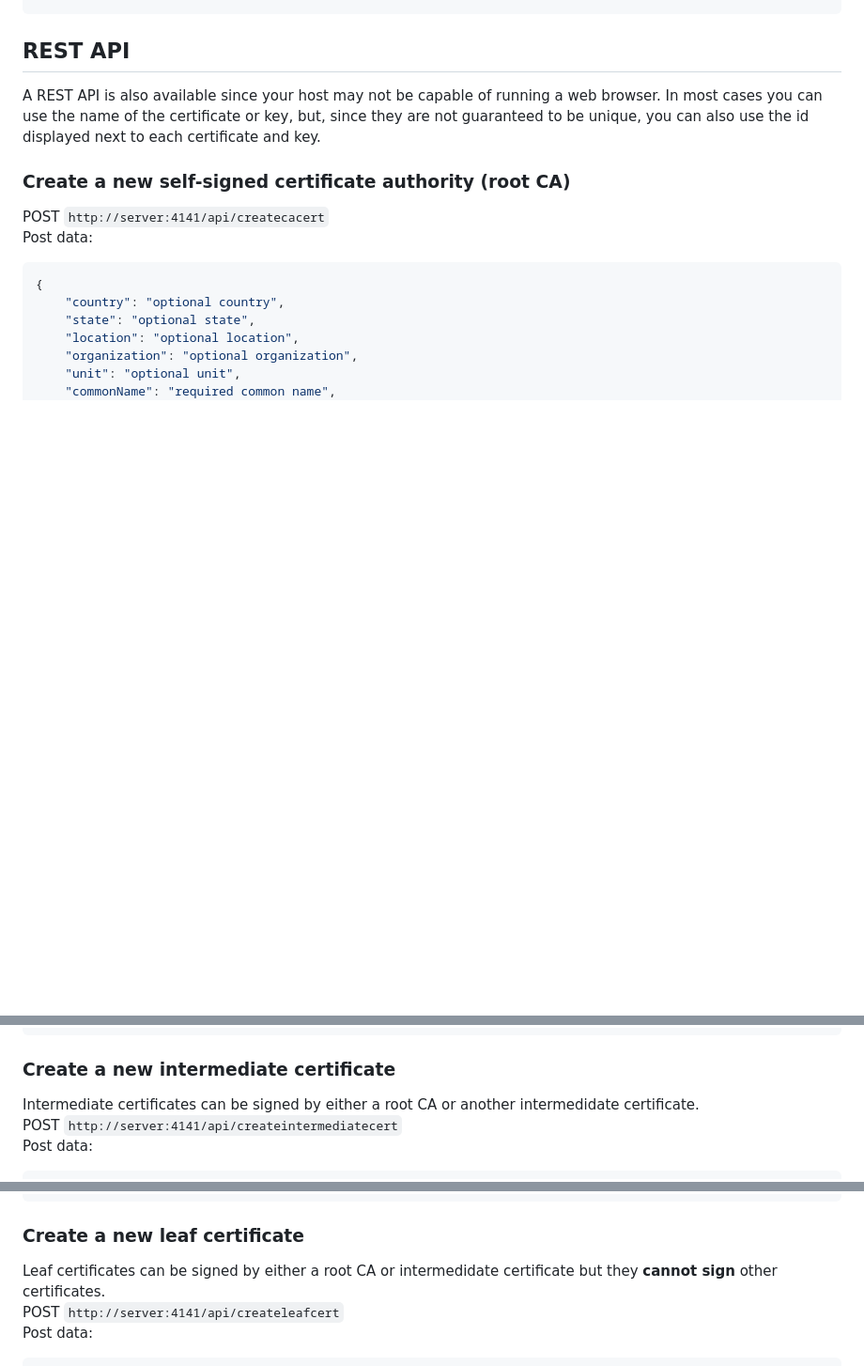
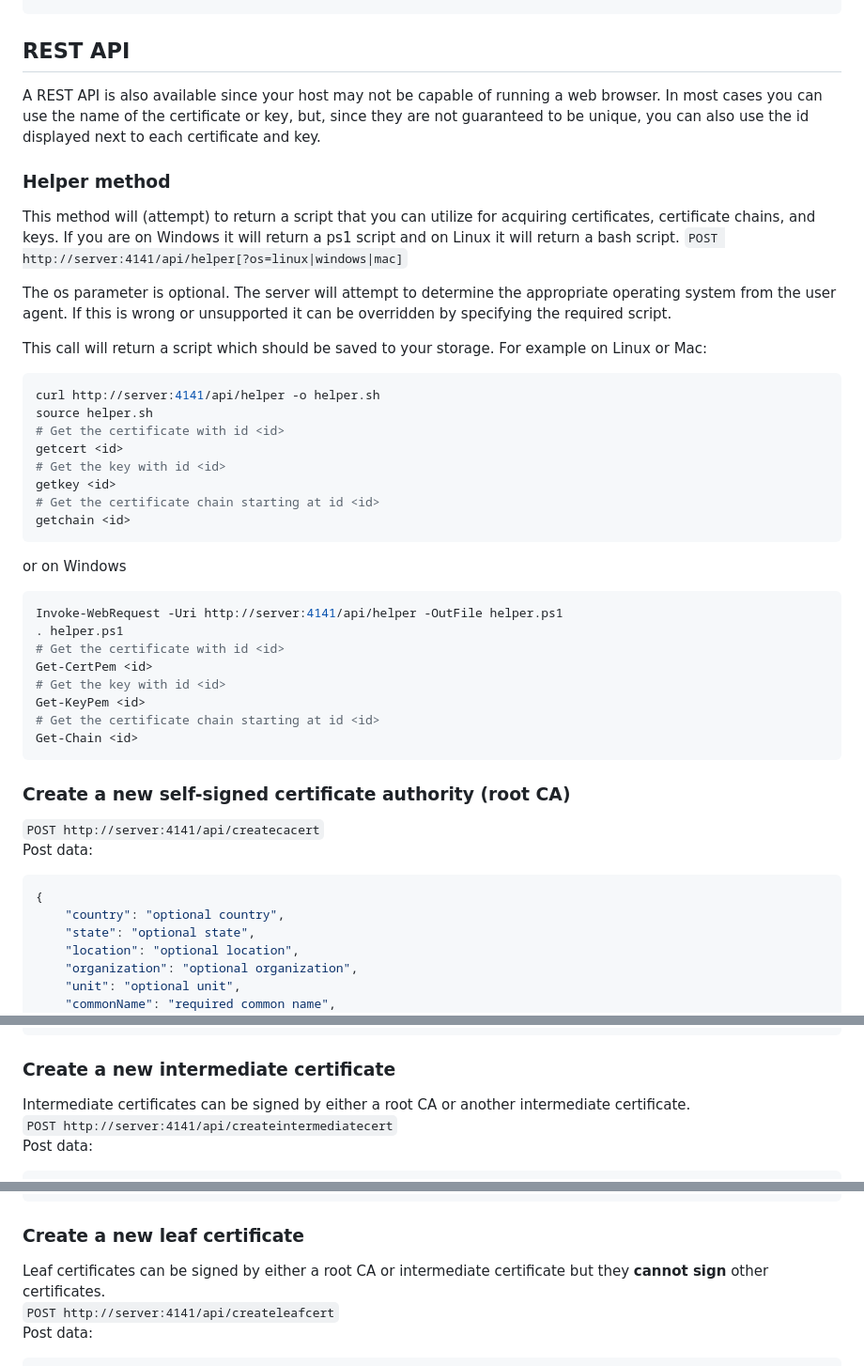
Before and after one commit to markrad/CertServer, a Markdown page: README.md, 3 parts joined by grey strips. Shown: that part at 94% size. Drawn GitHub-style; blank space fills up the shorter version.

````diff
--- a/README.md
+++ b/README.md
@@ -68,8 +68,37 @@ docker run \
 
 A REST API is also available since your host may not be capable of running a web browser. In most cases you can use the name of the certificate or key, but, since they are not guaranteed to be unique, you can also use the id displayed next to each certificate and key.
 
+### Helper method
+This method will (attempt) to return a script that you can utilize for acquiring certificates, certificate chains, and keys. If you are on Windows it will return a ps1 script and on Linux it will return a bash script.
+`POST http://server:4141/api/helper[?os=linux|windows|mac]`
+
+The os parameter is optional. The server will attempt to determine the appropriate operating system from the user agent. If this is wrong or unsupported it can be overridden by specifying the required script.
+
+This call will return a script which should be saved to your storage. For example on Linux or Mac:
+```bash
+curl http://server:4141/api/helper -o helper.sh
+source helper.sh
+# Get the certificate with id <id>
+getcert <id>
+# Get the key with id <id>
+getkey <id>
+# Get the certificate chain starting at id <id>
+getchain <id>
+```
+or on Windows
+```powershell
+Invoke-WebRequest -Uri http://server:4141/api/helper -OutFile helper.ps1
+. helper.ps1
+# Get the certificate with id <id>
+Get-CertPem <id>
+# Get the key with id <id>
+Get-KeyPem <id>
+# Get the certificate chain starting at id <id>
+Get-Chain <id>
+```
+
 ### Create a new self-signed certificate authority (root CA)
-POST `http://server:4141/api/createcacert`
+`POST http://server:4141/api/createcacert`
 Post data:
 ```JSON
 {
@@ -92,8 +121,8 @@ Sample response:
 }
 ```
 ### Create a new intermediate certificate
-Intermediate certificates can be signed by either a root CA or another intermedidate certificate.
-POST `http://server:4141/api/createintermediatecert`
+Intermediate certificates can be signed by either a root CA or another intermediate certificate.
+`POST http://server:4141/api/createintermediatecert`
 Post data:
 ```JSON
 {
@@ -117,8 +146,8 @@ Sample response:
 }
 ```
 ### Create a new leaf certificate
-Leaf certificates can be signed by either a root CA or intermedidate certificate but they **cannot sign** other certificates.
-POST `http://server:4141/api/createleafcert`
+Leaf certificates can be signed by either a root CA or intermediate certificate but they **cannot sign** other certificates.
+`POST http://server:4141/api/createleafcert`
 Post data:
 ```JSON
 {
````
Also changed, not shown: other parts of README.md (+30 -18 lines).
